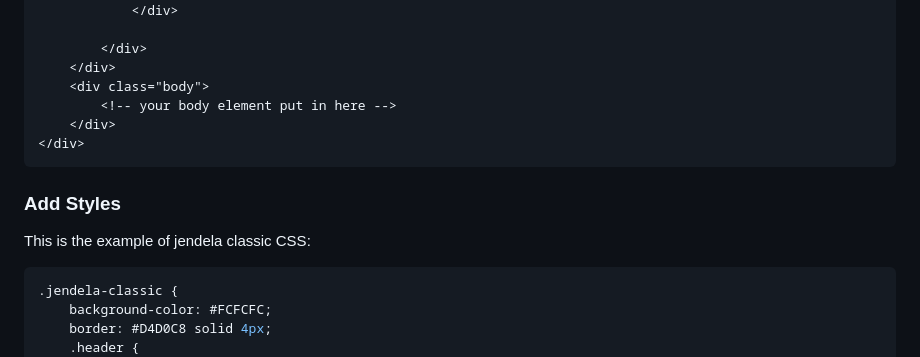
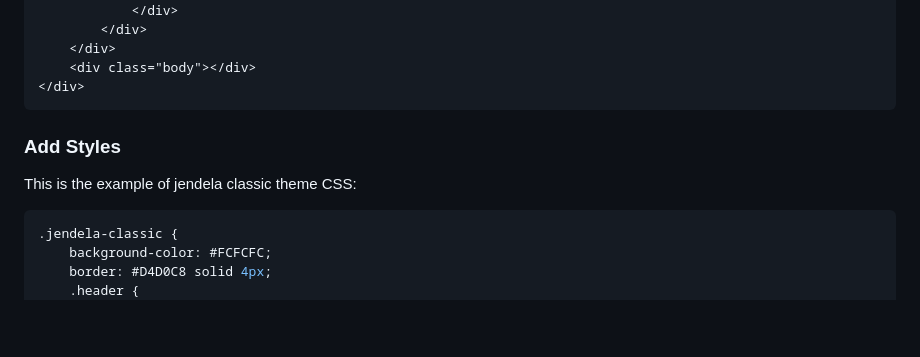
Before and after one commit to andikasujanadi/jendela-js, a Markdown page: README.md, the part around the change printed below. Rendered like a GitHub page; blank space fills up the shorter version.

````diff
--- a/README.md
+++ b/README.md
@@ -66,17 +65,14 @@ This structure for reference to make a new style
                 <div class="icon"></div>
             </div>
-
         </div>
     </div>
-    <div class="body">
-        <!-- your body element put in here -->
-    </div>
+    <div class="body"></div>
 </div>
 ```
 
 ### Add Styles
 
-This is the example of jendela classic CSS:
+This is the example of jendela classic theme CSS:
 ```css
 .jendela-classic {
     background-color: #FCFCFC;
````
Also changed, not shown: other parts of README.md (+35 -26 lines).
